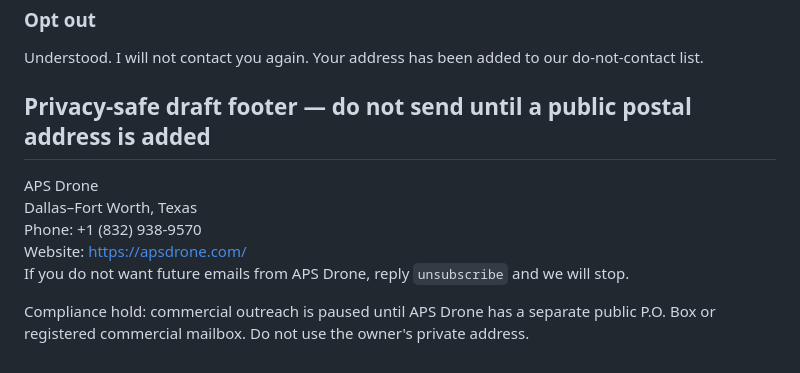
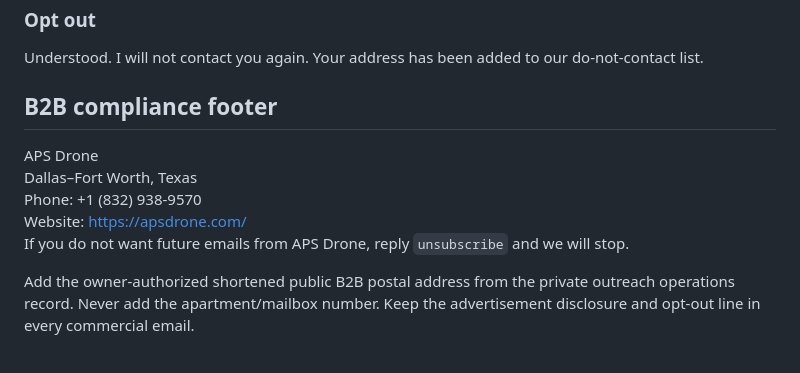
Before and after one commit to atiftaftaf/apsdrone-website, a Markdown page: marketing-kit/email-templates.md, the part around the change. GitHub-like rendering.

Commit message:
Document approved B2B mailing footer policy

```diff
--- a/marketing-kit/email-templates.md
+++ b/marketing-kit/email-templates.md
@@ -181,7 +181,7 @@ Understood—thank you for letting me know. I’ll close this out. If a future p
 
 Understood. I will not contact you again. Your address has been added to our do-not-contact list.
 
-## Privacy-safe draft footer — do not send until a public postal address is added
+## B2B compliance footer
 
 APS Drone<br>
 Dallas–Fort Worth, Texas<br>
@@ -189,4 +189,4 @@ Phone: +1 (832) 938-9570<br>
 Website: https://apsdrone.com/<br>
 If you do not want future emails from APS Drone, reply `unsubscribe` and we will stop.
 
-Compliance hold: commercial outreach is paused until APS Drone has a separate public P.O. Box or registered commercial mailbox. Do not use the owner's private address.
+Add the owner-authorized shortened public B2B postal address from the private outreach operations record. Never add the apartment/mailbox number. Keep the advertisement disclosure and opt-out line in every commercial email.
```
